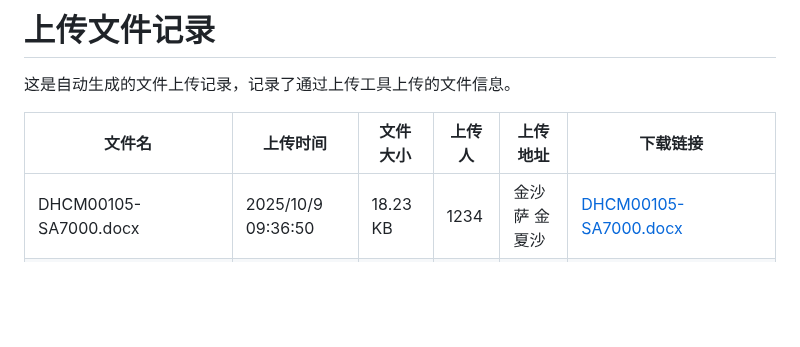
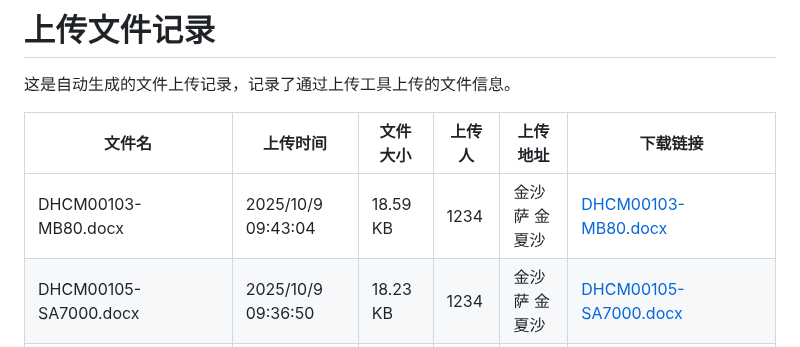
Before and after one commit to muziyangg/Hugo-Upload, a Markdown page: content/post/上传文件记录.md, the part around one of its changes. Drawn GitHub-style; blank space fills up the shorter version.

```diff
--- a/content/post/上传文件记录.md
+++ b/content/post/上传文件记录.md
@@ -19,6 +19,7 @@ tags: []
 
 | 文件名 | 上传时间 | 文件大小 | 上传人 | 上传地址 | 下载链接 |
 |------|------|------|------|------|------|
+| DHCM00103-MB80.docx | 2025/10/9 09:43:04 | 18.59 KB | 1234 | 金沙萨 金夏沙 | [DHCM00103-MB80.docx](https://hugoupload.717170.xyz/src/upload/assets/DHCM00103-MB80.docx) |
 | DHCM00105-SA7000.docx | 2025/10/9 09:36:50 | 18.23 KB | 1234 | 金沙萨 金夏沙 | [DHCM00105-SA7000.docx](https://hugoupload.717170.xyz/src/upload/assets/DHCM00105-SA7000.docx) |
 | 厦门宝太—荧光分析二代—串口.docx | 2025/10/9 09:31:46 | 17.78 KB | 1234 | 金沙萨 金夏沙 | [厦门宝太—荧光分析二代—串口.docx](https://hugoupload.717170.xyz/src/upload/assets/厦门宝太—荧光分析二代—串口.docx) |
 | DHCM00097-GM3000.docx | 2025/10/9 09:20:06 | 17.59 KB | 1234 | 金沙萨 金夏沙 | [DHCM00097-GM3000.docx](https://hugoupload.717170.xyz/src/upload/assets/DHCM00097-GM3000.docx) |
```
Also changed, not shown: other parts of content/post/上传文件记录.md (+1 -1 lines).
